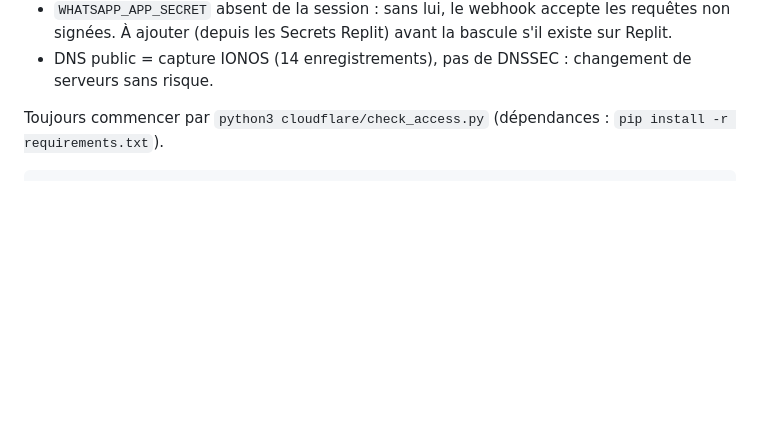
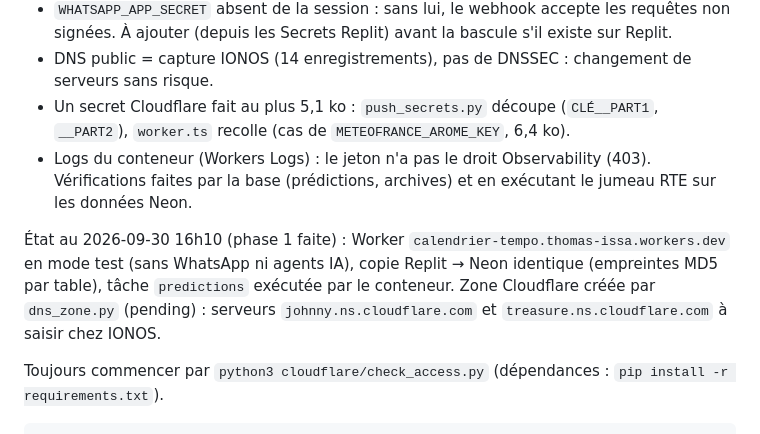
Before and after one commit to thomasissa-png/Tempo, a Markdown page: cloudflare/README.md, the part around the change. GitHub-like rendering; blank space fills up the shorter version.

Commit message:
Runbook Cloudflare : état après la phase 1, serveurs DNS de la zone
Co-Authored-By: Claude Opus 5.5 <noreply@anthropic.com>
Claude-Session: https://claude.ai/code/session_01BpETGZKhKLmRjTbCty38Tb

```diff
--- a/cloudflare/README.md
+++ b/cloudflare/README.md
@@ -80,6 +80,15 @@ Constats du 2026-09-30, suite (session de migration) :
 - `WHATSAPP_APP_SECRET` absent de la session : sans lui, le webhook accepte les requêtes non
   signées. À ajouter (depuis les Secrets Replit) avant la bascule s'il existe sur Replit.
 - DNS public = capture IONOS (14 enregistrements), pas de DNSSEC : changement de serveurs sans risque.
+- Un secret Cloudflare fait au plus 5,1 ko : `push_secrets.py` découpe (`CLÉ__PART1`, `__PART2`),
+  `worker.ts` recolle (cas de `METEOFRANCE_AROME_KEY`, 6,4 ko).
+- Logs du conteneur (Workers Logs) : le jeton n'a pas le droit Observability (403). Vérifications
+  faites par la base (prédictions, archives) et en exécutant le jumeau RTE sur les données Neon.
+
+État au 2026-09-30 16h10 (phase 1 faite) : Worker `calendrier-tempo.thomas-issa.workers.dev` en
+mode test (sans WhatsApp ni agents IA), copie Replit → Neon identique (empreintes MD5 par table),
+tâche `predictions` exécutée par le conteneur. Zone Cloudflare créée par `dns_zone.py` (pending) :
+serveurs `johnny.ns.cloudflare.com` et `treasure.ns.cloudflare.com` à saisir chez IONOS.
 
 Toujours commencer par `python3 cloudflare/check_access.py` (dépendances : `pip install -r requirements.txt`).
 
```
